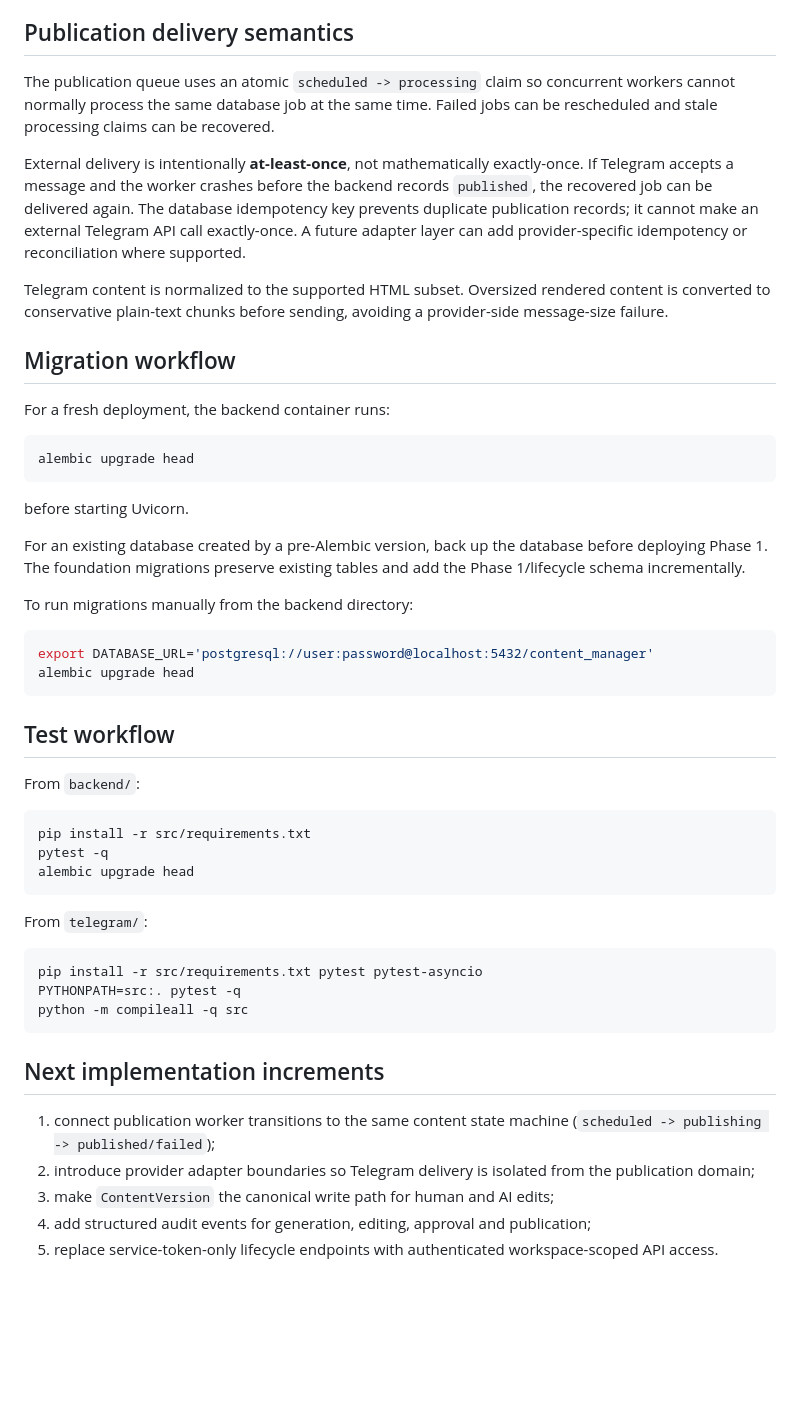
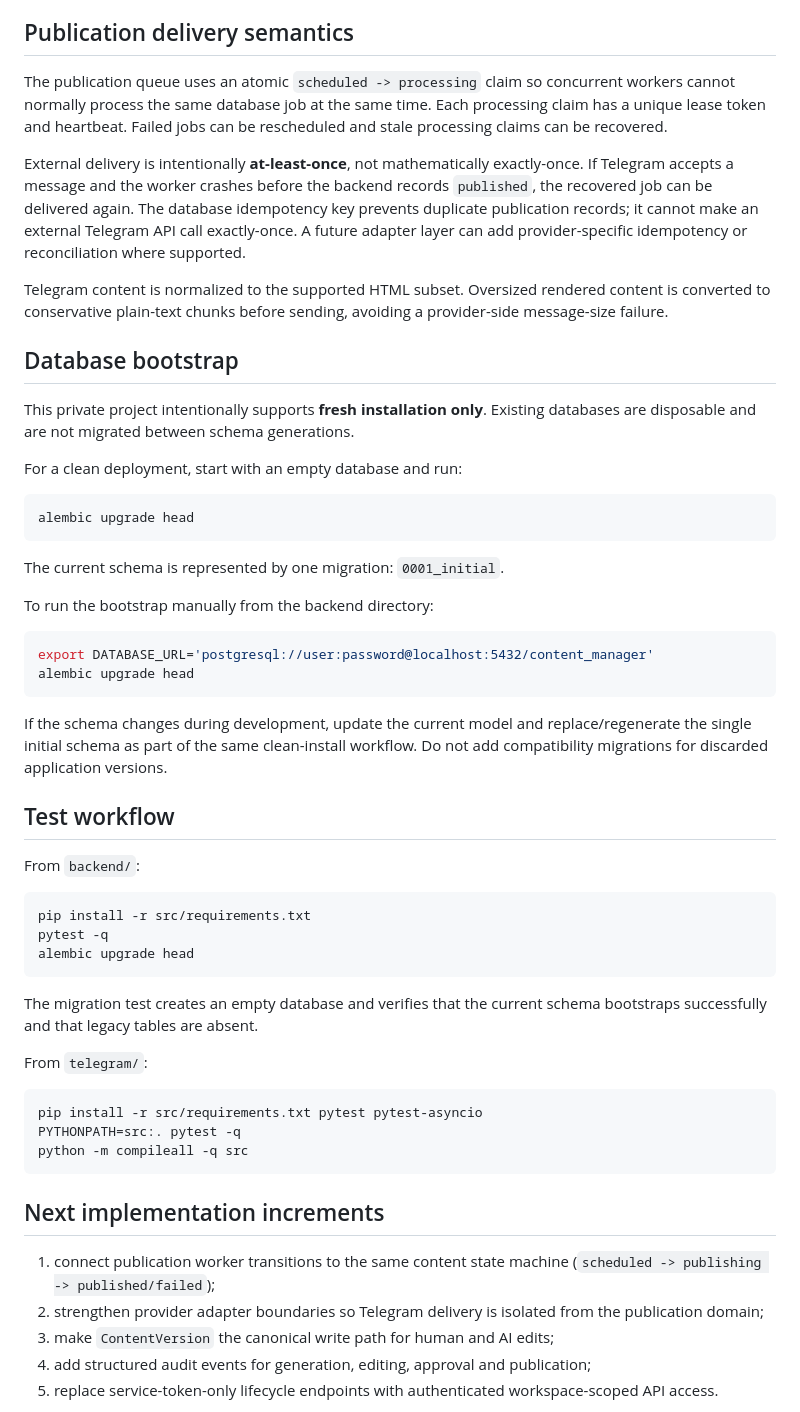
Before and after one commit to burenk0v/content-manager, a Markdown page: docs/PHASE-1.md, the part around one of its changes. Drawn GitHub-style; blank space fills up the shorter version.

Commit message:
docs: document fresh-install schema policy

````diff
--- a/docs/PHASE-1.md
+++ b/docs/PHASE-1.md
@@ -44,30 +45,32 @@ The API rejects invalid transitions with `409 Conflict`. This creates a stable c
 
 ## Publication delivery semantics
 
-The publication queue uses an atomic `scheduled -> processing` claim so concurrent workers cannot normally process the same database job at the same time. Failed jobs can be rescheduled and stale processing claims can be recovered.
+The publication queue uses an atomic `scheduled -> processing` claim so concurrent workers cannot normally process the same database job at the same time. Each processing claim has a unique lease token and heartbeat. Failed jobs can be rescheduled and stale processing claims can be recovered.
 
 External delivery is intentionally **at-least-once**, not mathematically exactly-once. If Telegram accepts a message and the worker crashes before the backend records `published`, the recovered job can be delivered again. The database idempotency key prevents duplicate publication records; it cannot make an external Telegram API call exactly-once. A future adapter layer can add provider-specific idempotency or reconciliation where supported.
 
 Telegram content is normalized to the supported HTML subset. Oversized rendered content is converted to conservative plain-text chunks before sending, avoiding a provider-side message-size failure.
 
-## Migration workflow
+## Database bootstrap
 
-For a fresh deployment, the backend container runs:
+This private project intentionally supports **fresh installation only**. Existing databases are disposable and are not migrated between schema generations.
+
+For a clean deployment, start with an empty database and run:
 
 ```bash
 alembic upgrade head
 ```
 
-before starting Uvicorn.
+The current schema is represented by one migration: `0001_initial`.
 
-For an existing database created by a pre-Alembic version, back up the database before deploying Phase 1. The foundation migrations preserve existing tables and add the Phase 1/lifecycle schema incrementally.
-
-To run migrations manually from the backend directory:
+To run the bootstrap manually from the backend directory:
 
 ```bash
 export DATABASE_URL='postgresql://user:password@localhost:5432/content_manager'
 alembic upgrade head
 ```
+
+If the schema changes during development, update the current model and replace/regenerate the single initial schema as part of the same clean-install workflow. Do not add compatibility migrations for discarded application versions.
 
 ## Test workflow
 
@@ -78,6 +81,8 @@ pip install -r src/requirements.txt
 pytest -q
 alembic upgrade head
 ```
+
+The migration test creates an empty database and verifies that the current schema bootstraps successfully and that legacy tables are absent.
 
 From `telegram/`:
 
@@ -90,7 +95,7 @@ python -m compileall -q src
 ## Next implementation increments
 
 1. connect publication worker transitions to the same content state machine (`scheduled -> publishing -> published/failed`);
-2. introduce provider adapter boundaries so Telegram delivery is isolated from the publication domain;
+2. strengthen provider adapter boundaries so Telegram delivery is isolated from the publication domain;
 3. make `ContentVersion` the canonical write path for human and AI edits;
 4. add structured audit events for generation, editing, approval and publication;
 5. replace service-token-only lifecycle endpoints with authenticated workspace-scoped API access.
````
Also changed, not shown: other parts of docs/PHASE-1.md (+4 -3 lines).
